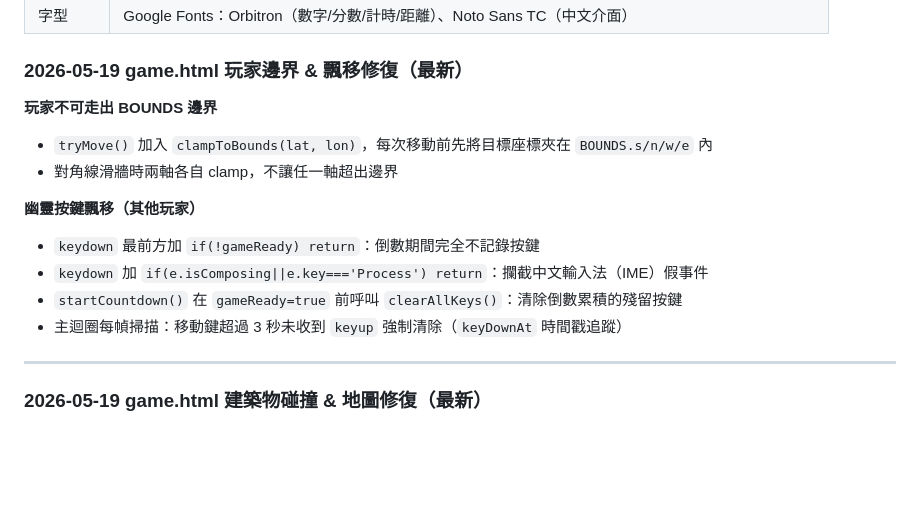
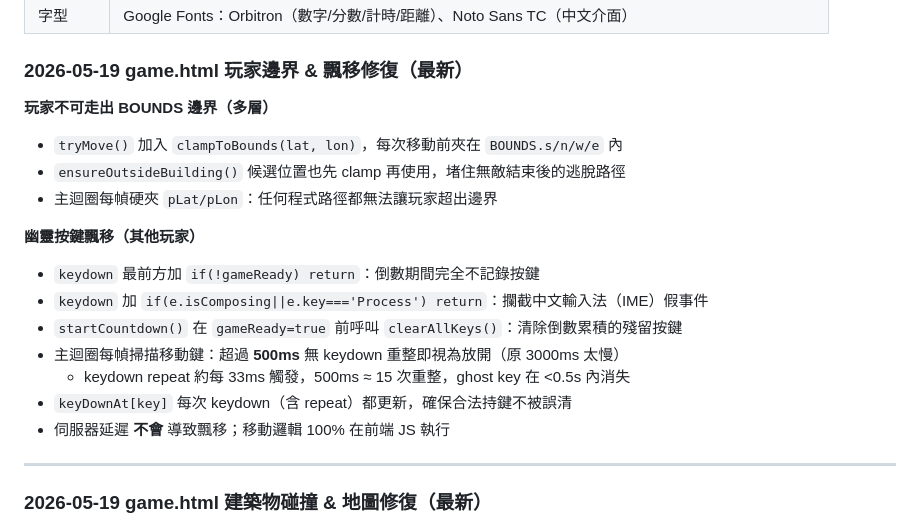
Before and after one commit to timmyweistudy-design/treasure-hunt, a Markdown page: CODEBASE.md, the part around the change. Rendered like a GitHub page; blank space fills up the shorter version.

Commit message:
docs: update CODEBASE.md — boundary multi-layer + ghost key 500ms
Co-Authored-By: Claude Sonnet 4.6 <noreply@anthropic.com>

```diff
--- a/CODEBASE.md
+++ b/CODEBASE.md
@@ -49,15 +49,19 @@
 
 ### 2026-05-19 game.html 玩家邊界 & 飄移修復（最新）
 
-**玩家不可走出 BOUNDS 邊界**
-- `tryMove()` 加入 `clampToBounds(lat, lon)`，每次移動前先將目標座標夾在 `BOUNDS.s/n/w/e` 內
-- 對角線滑牆時兩軸各自 clamp，不讓任一軸超出邊界
+**玩家不可走出 BOUNDS 邊界（多層）**
+- `tryMove()` 加入 `clampToBounds(lat, lon)`，每次移動前夾在 `BOUNDS.s/n/w/e` 內
+- `ensureOutsideBuilding()` 候選位置也先 clamp 再使用，堵住無敵結束後的逃脫路徑
+- 主迴圈每幀硬夾 `pLat/pLon`：任何程式路徑都無法讓玩家超出邊界
 
 **幽靈按鍵飄移（其他玩家）**
 - `keydown` 最前方加 `if(!gameReady) return`：倒數期間完全不記錄按鍵
 - `keydown` 加 `if(e.isComposing||e.key==='Process') return`：攔截中文輸入法（IME）假事件
 - `startCountdown()` 在 `gameReady=true` 前呼叫 `clearAllKeys()`：清除倒數累積的殘留按鍵
-- 主迴圈每幀掃描：移動鍵超過 3 秒未收到 `keyup` 強制清除（`keyDownAt` 時間戳追蹤）
+- 主迴圈每幀掃描移動鍵：超過 **500ms** 無 keydown 重整即視為放開（原 3000ms 太慢）
+  - keydown repeat 約每 33ms 觸發，500ms ≈ 15 次重整，ghost key 在 <0.5s 內消失
+- `keyDownAt[key]` 每次 keydown（含 repeat）都更新，確保合法持鍵不被誤清
+- 伺服器延遲 **不會** 導致飄移；移動邏輯 100% 在前端 JS 執行
 
 ---
 
```
